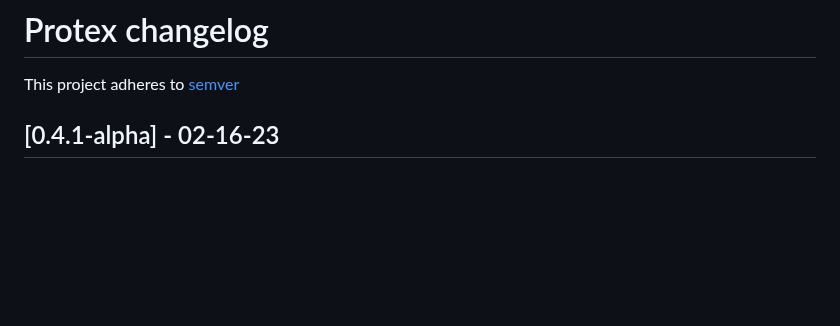
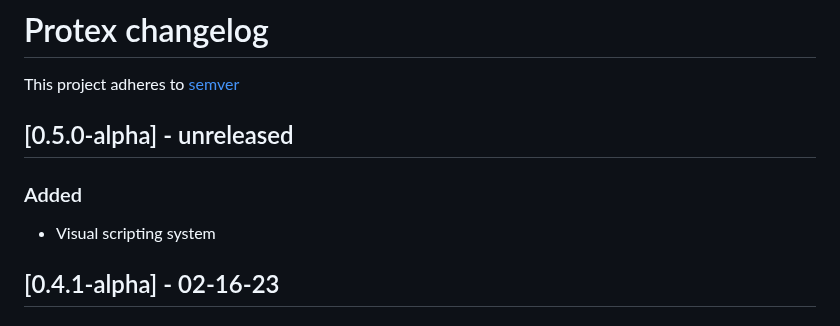
Before and after one commit to alchemistsoftware/protex, a Markdown page: CHANGELOG.md, the part around the change. Rendered like a GitHub page; blank space fills up the shorter version.

Commit message:
changelog

```diff
--- a/CHANGELOG.md
+++ b/CHANGELOG.md
@@ -1,6 +1,10 @@
 # Protex changelog
 
 This project adheres to [semver](https://semver.org/)
+
+## [0.5.0-alpha] - unreleased
+### Added
+- Visual scripting system
 
 ## [0.4.1-alpha] - 02-16-23
 ### Added
```
